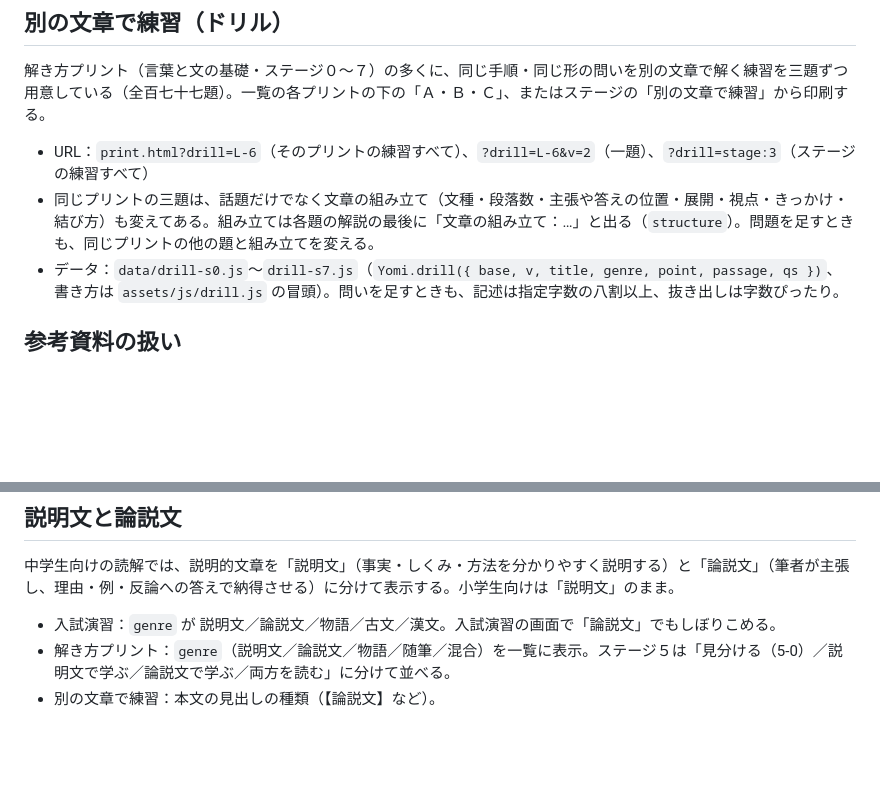
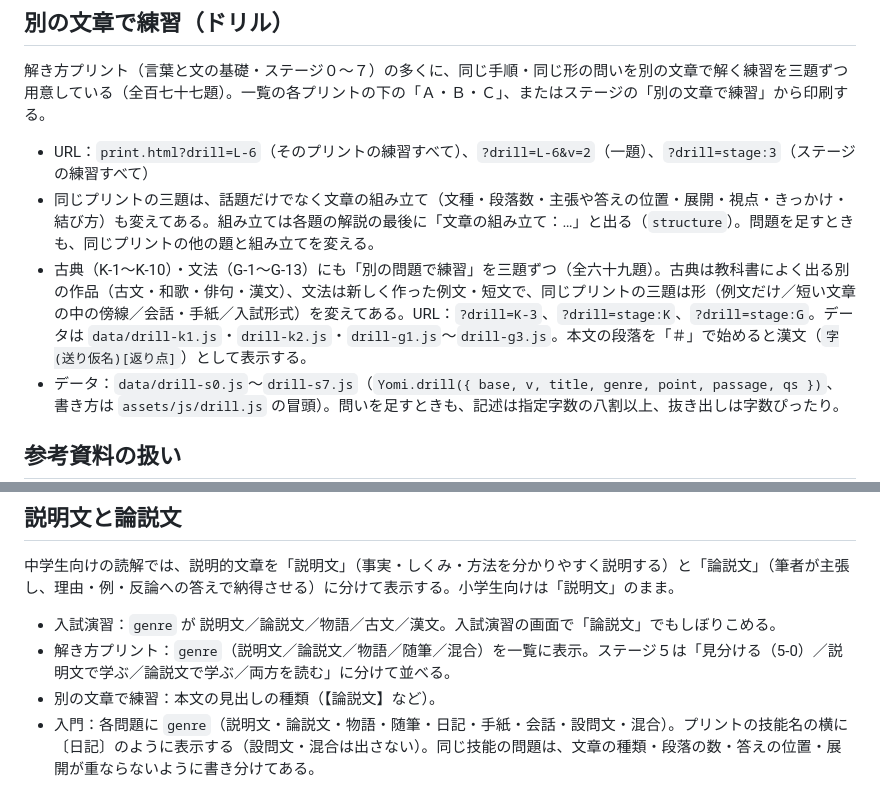
Before and after one commit to itogaku/entexjp, a Markdown page: README.md, 2 parts joined by grey strips. Drawn GitHub-style; blank space fills up the shorter version.

Commit message:
README と docs を更新（解答欄・練習の点検・古典と文法の練習・入門の点検）
Co-Authored-By: Claude Opus 5.5 <noreply@anthropic.com>
Claude-Session: https://claude.ai/code/session_01MsDUsWwMcDyBiCerctSz2i

```diff
--- a/README.md
+++ b/README.md
@@ -57,6 +57,7 @@
 解き方プリント（言葉と文の基礎・ステージ０〜７）の多くに、同じ手順・同じ形の問いを別の文章で解く練習を三題ずつ用意している（全百七十七題）。一覧の各プリントの下の「Ａ・Ｂ・Ｃ」、またはステージの「別の文章で練習」から印刷する。
 - URL：`print.html?drill=L-6`（そのプリントの練習すべて）、`?drill=L-6&v=2`（一題）、`?drill=stage:3`（ステージの練習すべて）
 - 同じプリントの三題は、話題だけでなく文章の組み立て（文種・段落数・主張や答えの位置・展開・視点・きっかけ・結び方）も変えてある。組み立ては各題の解説の最後に「文章の組み立て：…」と出る（`structure`）。問題を足すときも、同じプリントの他の題と組み立てを変える。
+- 古典（K-1〜K-10）・文法（G-1〜G-13）にも「別の問題で練習」を三題ずつ（全六十九題）。古典は教科書によく出る別の作品（古文・和歌・俳句・漢文）、文法は新しく作った例文・短文で、同じプリントの三題は形（例文だけ／短い文章の中の傍線／会話・手紙／入試形式）を変えてある。URL：`?drill=K-3`、`?drill=stage:K`、`?drill=stage:G`。データは `data/drill-k1.js`・`drill-k2.js`・`drill-g1.js`〜`drill-g3.js`。本文の段落を「＃」で始めると漢文（`字(送り仮名)[返り点]`）として表示する。
 - データ：`data/drill-s0.js`〜`drill-s7.js`（`Yomi.drill({ base, v, title, genre, point, passage, qs })`、書き方は `assets/js/drill.js` の冒頭）。問いを足すときも、記述は指定字数の八割以上、抜き出しは字数ぴったり。
 
 ## 参考資料の扱い
@@ -69,3 +70,4 @@
 - 入試演習：`genre` が 説明文／論説文／物語／古文／漢文。入試演習の画面で「論説文」でもしぼりこめる。
 - 解き方プリント：`genre`（説明文／論説文／物語／随筆／混合）を一覧に表示。ステージ５は「見分ける（5-0）／説明文で学ぶ／論説文で学ぶ／両方を読む」に分けて並べる。
 - 別の文章で練習：本文の見出しの種類（【論説文】など）。
+- 入門：各問題に `genre`（説明文・論説文・物語・随筆・日記・手紙・会話・設問文・混合）。プリントの技能名の横に〔日記〕のように表示する（設問文・混合は出さない）。同じ技能の問題は、文章の種類・段落の数・答えの位置・展開が重ならないように書き分けてある。
```
Also changed, not shown: docs/analysis.md (+7 -0 lines).
